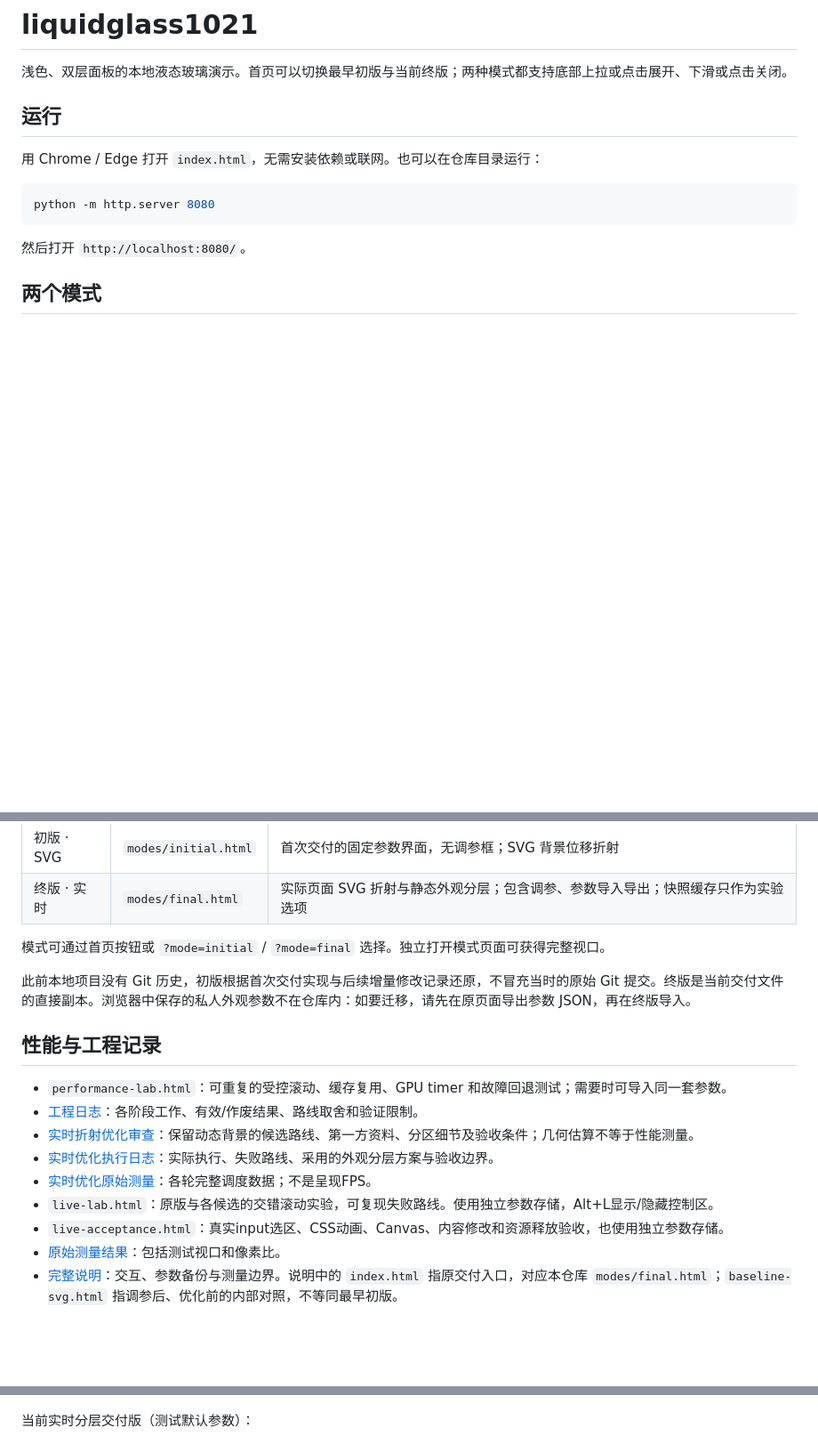
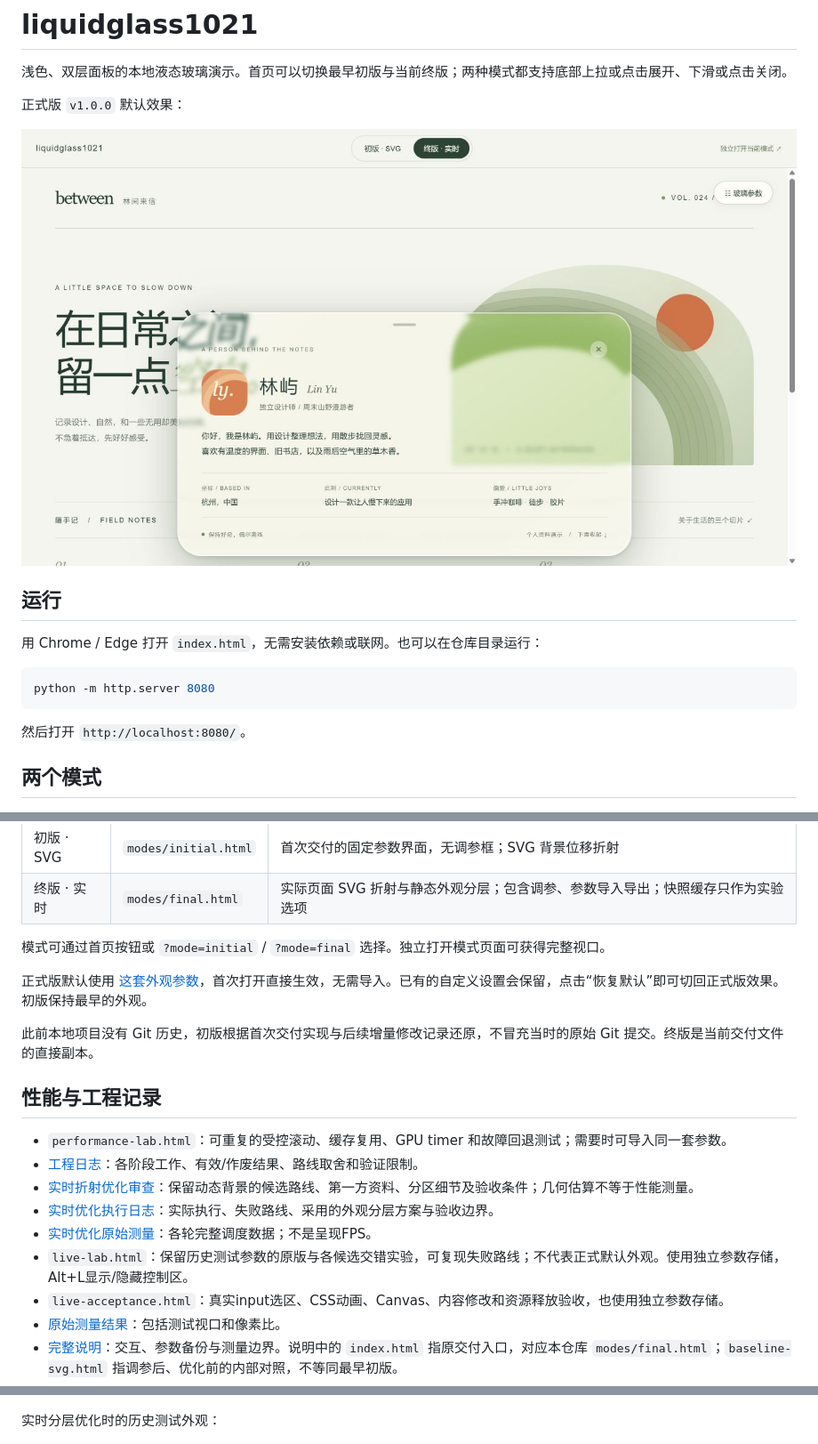
Before and after one commit to wanggongjun/liquidglass1021, a Markdown page: README.md, 3 parts joined by grey strips. Shown: that part at 89% size. Drawn GitHub-style; pictures changed too: previews/v1.0.0-default.png (added); blank space fills up the shorter version.

Commit message:
release: adopt approved glass appearance as v1.0.0 defaults

```diff
--- a/README.md
+++ b/README.md
@@ -1,6 +1,10 @@
 # liquidglass1021
 
 浅色、双层面板的本地液态玻璃演示。首页可以切换最早初版与当前终版；两种模式都支持底部上拉或点击展开、下滑或点击关闭。
+
+正式版 `v1.0.0` 默认效果：
+
+![正式版默认效果](previews/v1.0.0-default.png)
 
 ## 运行
 
@@ -21,7 +25,9 @@ python -m http.server 8080
 
 模式可通过首页按钮或 `?mode=initial` / `?mode=final` 选择。独立打开模式页面可获得完整视口。
 
-此前本地项目没有 Git 历史，初版根据首次交付实现与后续增量修改记录还原，不冒充当时的原始 Git 提交。终版是当前交付文件的直接副本。浏览器中保存的私人外观参数不在仓库内：如要迁移，请先在原页面导出参数 JSON，再在终版导入。
+正式版默认使用 [这套外观参数](presets/default.json)，首次打开直接生效，无需导入。已有的自定义设置会保留，点击“恢复默认”即可切回正式版效果。初版保持最早的外观。
+
+此前本地项目没有 Git 历史，初版根据首次交付实现与后续增量修改记录还原，不冒充当时的原始 Git 提交。终版是当前交付文件的直接副本。
 
 ## 性能与工程记录
 
@@ -30,7 +36,7 @@ python -m http.server 8080
 - [实时折射优化审查](docs/实时折射优化方案.txt)：保留动态背景的候选路线、第一方资料、分区细节及验收条件；几何估算不等于性能测量。
 - [实时优化执行日志](docs/实时优化执行日志.txt)：实际执行、失败路线、采用的外观分层方案与验收边界。
 - [实时优化原始测量](docs/实时优化测量.json)：各轮完整调度数据；不是呈现FPS。
-- `live-lab.html`：原版与各候选的交错滚动实验，可复现失败路线。使用独立参数存储，Alt+L显示/隐藏控制区。
+- `live-lab.html`：保留历史测试参数的原版与各候选交错实验，可复现失败路线；不代表正式默认外观。使用独立参数存储，Alt+L显示/隐藏控制区。
 - `live-acceptance.html`：真实input选区、CSS动画、Canvas、内容修改和资源释放验收，也使用独立参数存储。
 - [原始测量结果](docs/测量结果.json)：包括测试视口和像素比。
 - [完整说明](docs/说明.txt)：交互、参数备份与测量边界。说明中的 `index.html` 指原交付入口，对应本仓库 `modes/final.html`；`baseline-svg.html` 指调参后、优化前的内部对照，不等同最早初版。
@@ -57,7 +63,7 @@ python -m http.server 8080
 
 ![实时选区](previews/live-selection.png)
 
-当前实时分层交付版（测试默认参数）：
+实时分层优化时的历史测试外观：
 
 ![实时分层版](previews/live-final.png)
 
```
Also changed, not shown: 5 other files.
